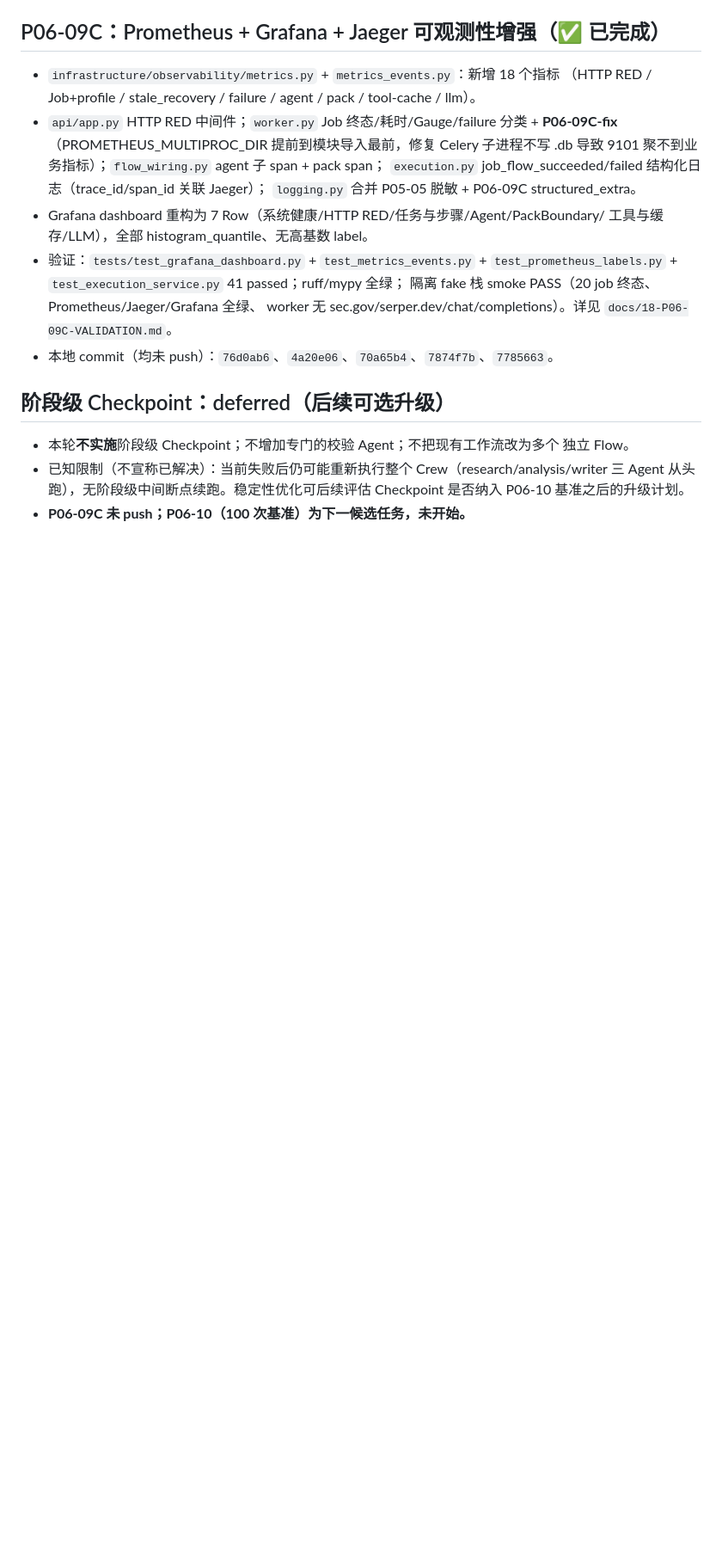
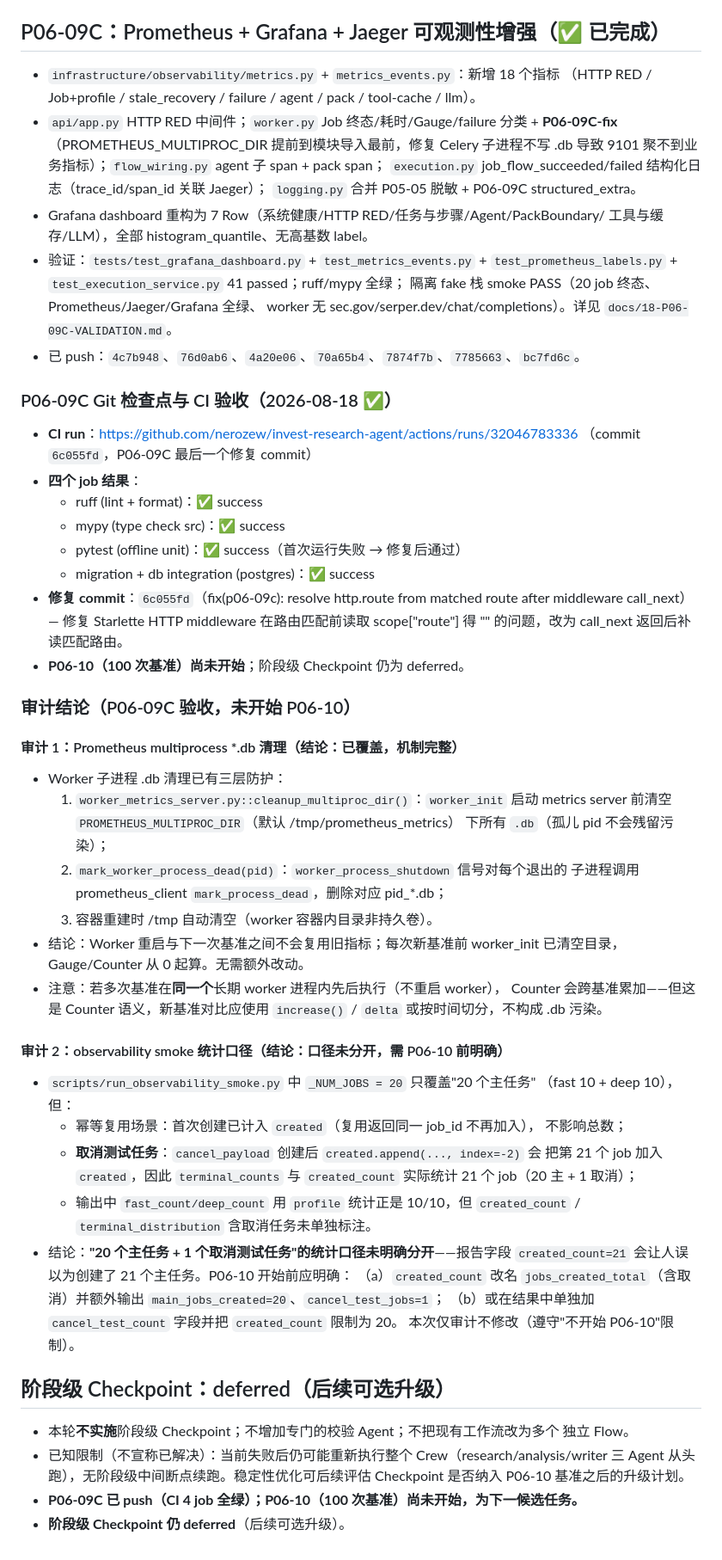
Before and after one commit to nerozew/invest-research-agent, a Markdown page: docs/12-PHASE6-HANDOFF.md, the part around one of its changes. Shown at 86% size. Rendered like a GitHub page; blank space fills up the shorter version.

Commit message:
docs(p06-09c): record CI acceptance, fix commit and audit conclusions in handoff

```diff
--- a/docs/12-PHASE6-HANDOFF.md
+++ b/docs/12-PHASE6-HANDOFF.md
@@ -146,7 +147,56 @@ scripts/render_report_pdf.py                   # 示例重新生成脚本
   `test_prometheus_labels.py` + `test_execution_service.py` 41 passed；ruff/mypy 全绿；
   隔离 fake 栈 smoke PASS（20 job 终态、Prometheus/Jaeger/Grafana 全绿、
   worker 无 sec.gov/serper.dev/chat/completions）。详见 `docs/18-P06-09C-VALIDATION.md`。
-- 本地 commit（均未 push）：`76d0ab6`、`4a20e06`、`70a65b4`、`7874f7b`、`7785663`。
+- 已 push：`4c7b948`、`76d0ab6`、`4a20e06`、`70a65b4`、`7874f7b`、`7785663`、`bc7fd6c`。
+
+### P06-09C Git 检查点与 CI 验收（2026-08-18 ✅）
+
+- **CI run**：https://github.com/nerozew/invest-research-agent/actions/runs/32046783336
+  （commit `6c055fd`，P06-09C 最后一个修复 commit）
+- **四个 job 结果**：
+  - ruff (lint + format)：✅ success
+  - mypy (type check src)：✅ success
+  - pytest (offline unit)：✅ success（首次运行失败 → 修复后通过）
+  - migration + db integration (postgres)：✅ success
+- **修复 commit**：`6c055fd`（fix(p06-09c): resolve http.route from matched route
+  after middleware call_next）— 修复 Starlette HTTP middleware 在路由匹配前读取
+  scope["route"] 得 "<unknown>" 的问题，改为 call_next 返回后补读匹配路由。
+- **P06-10（100 次基准）尚未开始**；阶段级 Checkpoint 仍为 deferred。
+
+### 审计结论（P06-09C 验收，未开始 P06-10）
+
+#### 审计 1：Prometheus multiprocess *.db 清理（结论：已覆盖，机制完整）
+
+- Worker 子进程 .db 清理已有三层防护：
+  1. `worker_metrics_server.py::cleanup_multiproc_dir()`：`worker_init` 启动
+     metrics server 前清空 `PROMETHEUS_MULTIPROC_DIR`（默认 /tmp/prometheus_metrics）
+     下所有 `.db`（孤儿 pid 不会残留污染）；
+  2. `mark_worker_process_dead(pid)`：`worker_process_shutdown` 信号对每个退出的
+     子进程调用 prometheus_client `mark_process_dead`，删除对应 pid_*.db；
+  3. 容器重建时 /tmp 自动清空（worker 容器内目录非持久卷）。
+- 结论：Worker 重启与下一次基准之间不会复用旧指标；每次新基准前 worker_init
+  已清空目录，Gauge/Counter 从 0 起算。无需额外改动。
+- 注意：若多次基准在**同一个**长期 worker 进程内先后执行（不重启 worker），
+  Counter 会跨基准累加——但这是 Counter 语义，新基准对比应使用
+  `increase()` / `delta` 或按时间切分，不构成 .db 污染。
+
+#### 审计 2：observability smoke 统计口径（结论：口径未分开，需 P06-10 前明确）
+
+- `scripts/run_observability_smoke.py` 中 `_NUM_JOBS = 20` 只覆盖"20 个主任务"
+  （fast 10 + deep 10），但：
+  - 幂等复用场景：首次创建已计入 `created`（复用返回同一 job_id 不再加入），
+    不影响总数；
+  - **取消测试任务**：`cancel_payload` 创建后 `created.append(..., index=-2)` 会
+    把第 21 个 job 加入 `created`，因此 `terminal_counts` 与 `created_count`
+    实际统计 21 个 job（20 主 + 1 取消）；
+  - 输出中 `fast_count/deep_count` 用 `profile` 统计正是 10/10，但
+    `created_count` / `terminal_distribution` 含取消任务未单独标注。
+- 结论：**"20 个主任务 + 1 个取消测试任务"的统计口径未明确分开**——报告字段
+  `created_count=21` 会让人误以为创建了 21 个主任务。P06-10 开始前应明确：
+  （a）`created_count` 改名 `jobs_created_total`（含取消）并额外输出
+  `main_jobs_created=20`、`cancel_test_jobs=1`；
+  （b）或在结果中单独加 `cancel_test_count` 字段并把 `created_count` 限制为 20。
+  本次仅审计不修改（遵守"不开始 P06-10"限制）。
 
 ## 阶段级 Checkpoint：deferred（后续可选升级）
 
@@ -155,4 +205,5 @@ scripts/render_report_pdf.py                   # 示例重新生成脚本
 - 已知限制（不宣称已解决）：当前失败后仍可能重新执行整个 Crew（research/analysis/writer
   三 Agent 从头跑），无阶段级中间断点续跑。稳定性优化可后续评估 Checkpoint 是否纳入
   P06-10 基准之后的升级计划。
-- **P06-09C 未 push；P06-10（100 次基准）为下一候选任务，未开始。**
+- **P06-09C 已 push（CI 4 job 全绿）；P06-10（100 次基准）尚未开始，为下一候选任务。**
+- **阶段级 Checkpoint 仍 deferred**（后续可选升级）。
```
Also changed, not shown: other parts of docs/12-PHASE6-HANDOFF.md (+4 -3 lines).
